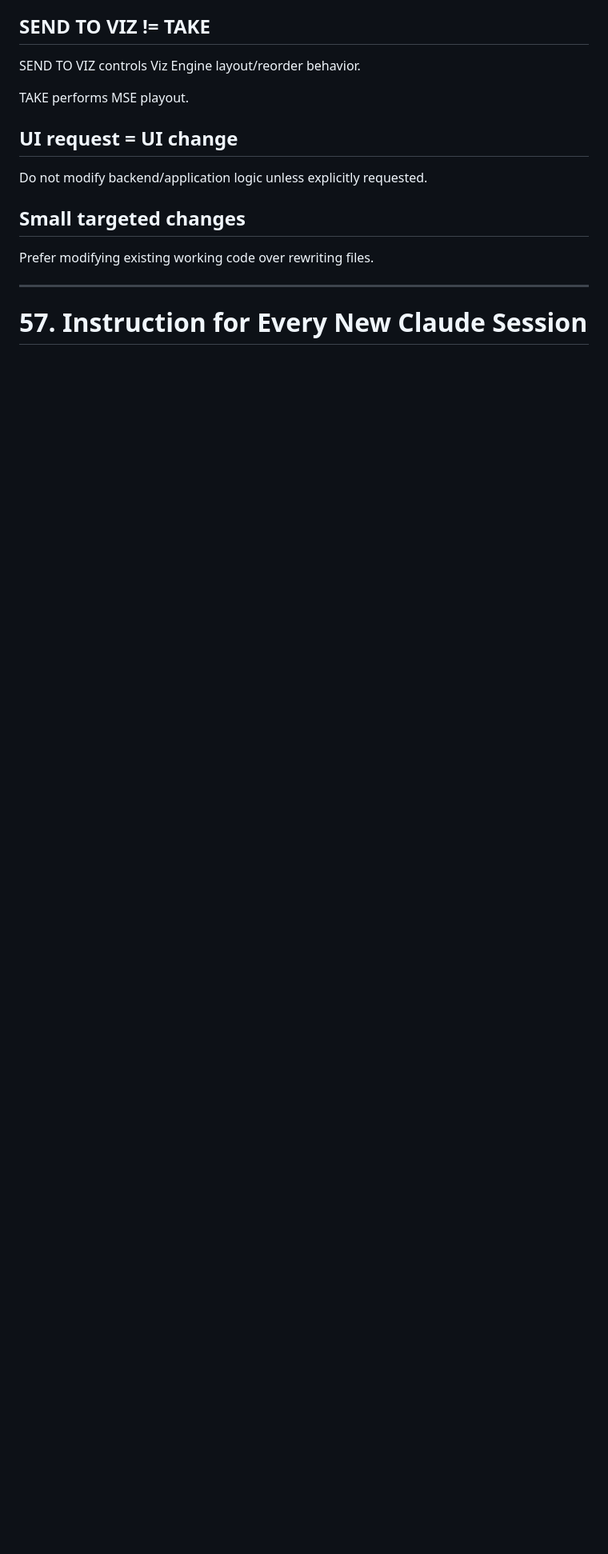
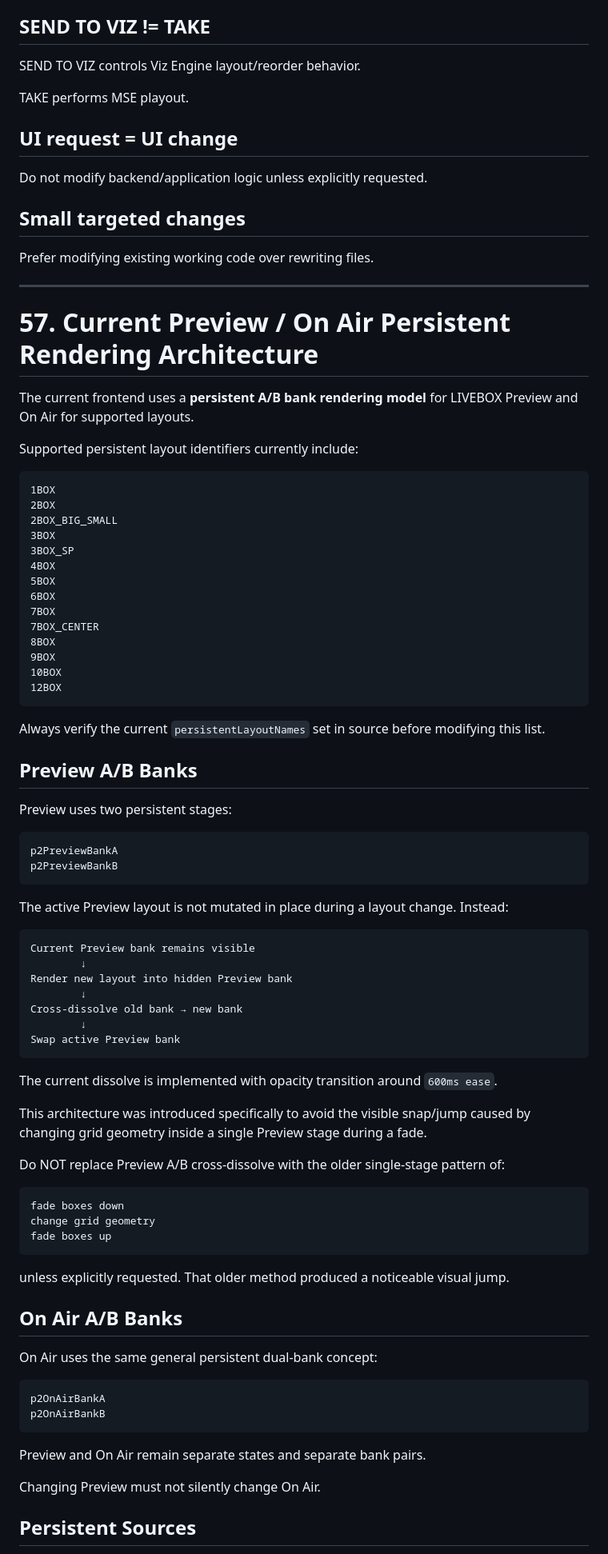
Before and after one commit to dedychristian-deploy/mseplaylistlivebox, a Markdown page: CLAUDE.md, the part around one of its changes. Shown at 80% size. Rendered like a GitHub page; blank space fills up the shorter version.

Commit message:
update claude md

````diff
--- a/CLAUDE.md
+++ b/CLAUDE.md
@@ -1689,4 +1689,78 @@ Prefer modifying existing working code over rewriting files.
 
 ---
 
-# 57. Instruction for Every New Claude Session
+# 57. Current Preview / On Air Persistent Rendering Architecture
+
+The current frontend uses a **persistent A/B bank rendering model** for LIVEBOX Preview and On Air for supported layouts.
+
+Supported persistent layout identifiers currently include:
+
+```text
+1BOX
+2BOX
+2BOX_BIG_SMALL
+3BOX
+3BOX_SP
+4BOX
+5BOX
+6BOX
+7BOX
+7BOX_CENTER
+8BOX
+9BOX
+10BOX
+12BOX
+```
+
+Always verify the current `persistentLayoutNames` set in source before modifying this list.
+
+## Preview A/B Banks
+
+Preview uses two persistent stages:
+
+```text
+p2PreviewBankA
+p2PreviewBankB
+```
+
+The active Preview layout is not mutated in place during a layout change. Instead:
+
+```text
+Current Preview bank remains visible
+        ↓
+Render new layout into hidden Preview bank
+        ↓
+Cross-dissolve old bank → new bank
+        ↓
+Swap active Preview bank
+```
+
+The current dissolve is implemented with opacity transition around `600ms ease`.
+
+This architecture was introduced specifically to avoid the visible snap/jump caused by changing grid geometry inside a single Preview stage during a fade.
+
+Do NOT replace Preview A/B cross-dissolve with the older single-stage pattern of:
+
+```text
+fade boxes down
+change grid geometry
+fade boxes up
+```
+
+unless explicitly requested. That older method produced a noticeable visual jump.
+
+## On Air A/B Banks
+
+On Air uses the same general persistent dual-bank concept:
+
+```text
+p2OnAirBankA
+p2OnAirBankB
+```
+
+Preview and On Air remain separate states and separate bank pairs.
+
+Changing Preview must not silently change On Air.
+
+## Persistent Sources
+
````
Also changed, not shown: other parts of CLAUDE.md (+51 -0 lines).
